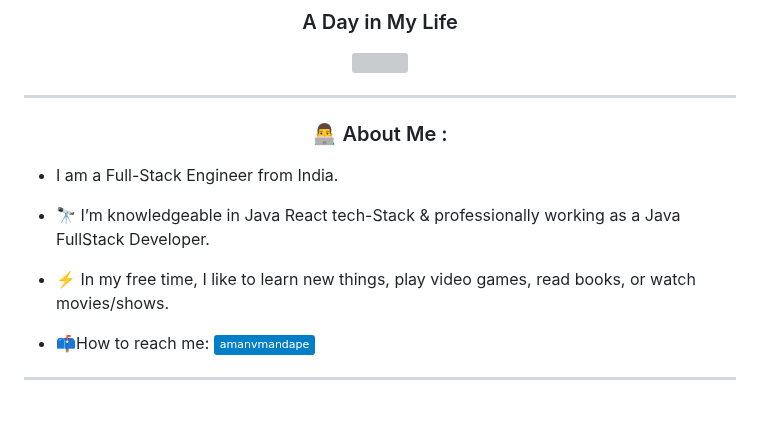
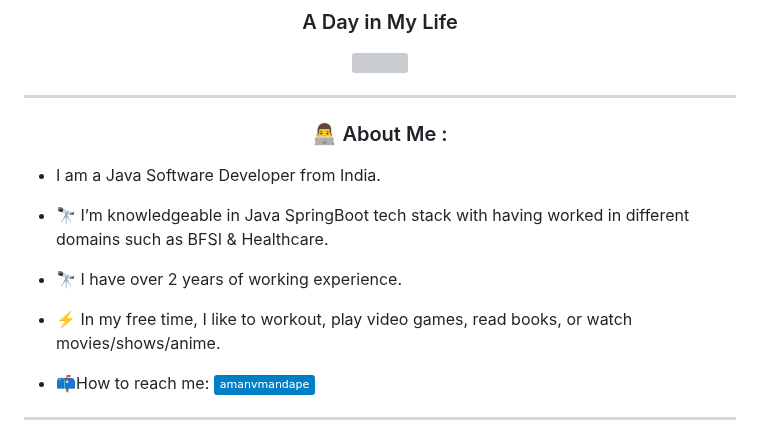
Before and after one commit to amanvmandape/amanvmandape, a Markdown page: README.md, the part around one of its changes. GitHub-like rendering; badges without logos; blank space fills up the shorter version; grey boxes are pictures that could not be loaded.

```diff
--- a/README.md
+++ b/README.md
@@ -38,11 +38,13 @@
 
 </div>
 
-- I am a Full-Stack Engineer from India.
+- I am a Java Software Developer from India.
 
-- :telescope: I’m knowledgeable in Java React tech-Stack & professionally working as a Java FullStack Developer.
+- :telescope: I’m knowledgeable in Java SpringBoot tech stack with having worked in different domains such as BFSI & Healthcare.
 
-- :zap: In my free time, I like to learn new things, play video games, read books, or watch movies/shows.
+- :telescope: I have over 2 years of working experience.
+
+- :zap: In my free time, I like to workout, play video games, read books, or watch movies/shows/anime.
 
 - :mailbox:How to reach me: [![Linkedin Badge](https://img.shields.io/badge/-amanvmandape-blue?style=flat&logo=Linkedin&logoColor=white)](https://www.linkedin.com/in/amanvmandape/)
 
```
Also changed, not shown: other parts of README.md (+29 -0 lines).
